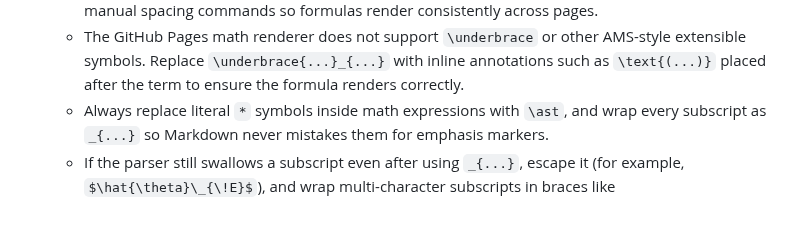
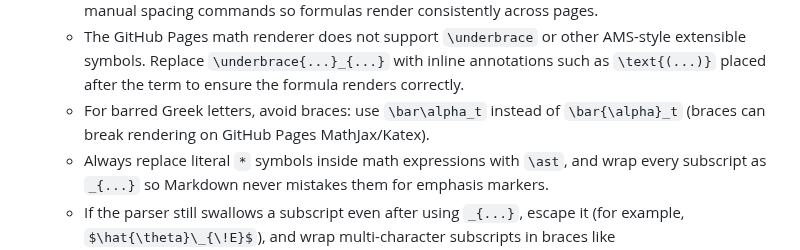
Before and after one commit to padiac/padiac.github.io, a Markdown page: codex_rules.md, the part around the change. GitHub-like rendering; blank space fills up the shorter version.

Commit message:
docs: add bar alpha rendering rule

```diff
--- a/codex_rules.md
+++ b/codex_rules.md
@@ -43,6 +43,7 @@ The user will not provide any parameters beyond the pasted Markdown block.
   - In the GitHub Pages kramdown + MathJax lite environment, avoid extended macros such as `\mathbb`, `\|`, and `\!`; use plain `E_X` instead of `\mathbb{E}`, prefer `\Vert` for norms, and skip manual spacing commands so formulas render consistently across pages.
   - The GitHub Pages math renderer does not support `\underbrace` or other AMS-style extensible symbols. Replace `\underbrace{...}_{...}` with inline annotations such as `\text{(...)}`
     placed after the term to ensure the formula renders correctly.
+  - For barred Greek letters, avoid braces: use `\bar\alpha_t` instead of `\bar{\alpha}_t` (braces can break rendering on GitHub Pages MathJax/Katex).
   - Always replace literal `*` symbols inside math expressions with `\ast`, and wrap every subscript as `_{...}` so Markdown never mistakes them for emphasis markers.
   - If the parser still swallows a subscript even after using `_{...}`, escape it (for example, `$\hat{\theta}\_{\!E}$`), and wrap multi-character subscripts in braces like `$\hat{\theta}_{ME}$` (never `$\hat{\theta}\_{ME}$`).
   - Keep one blank line before and after block equations.
```
